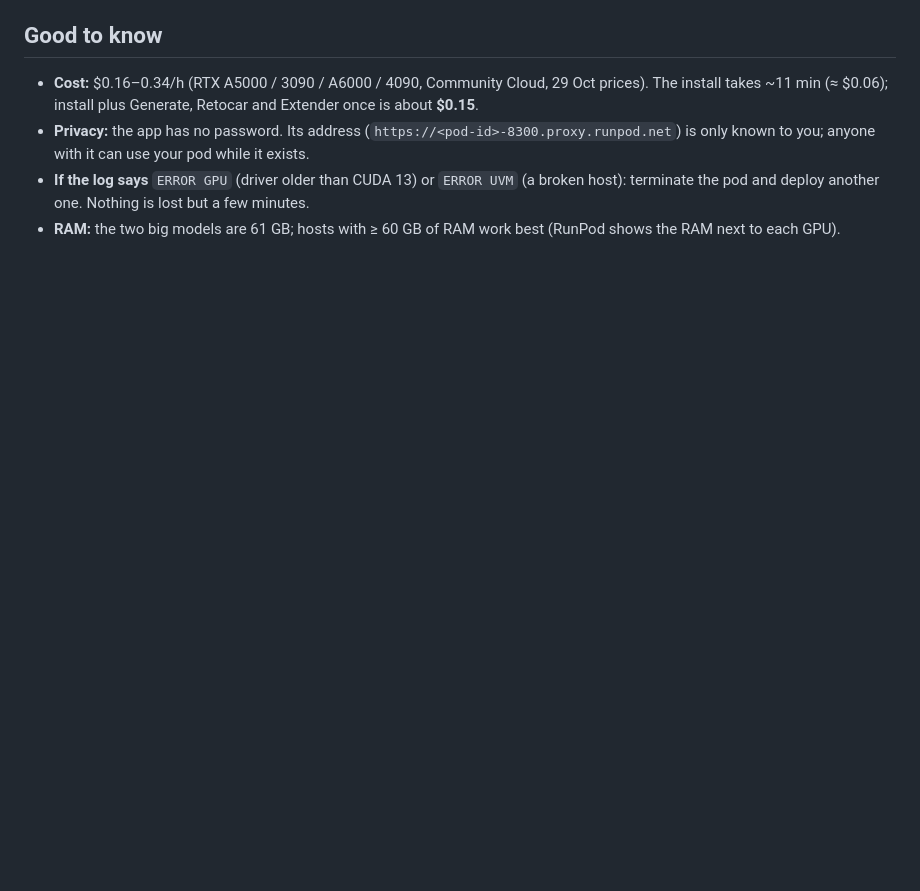
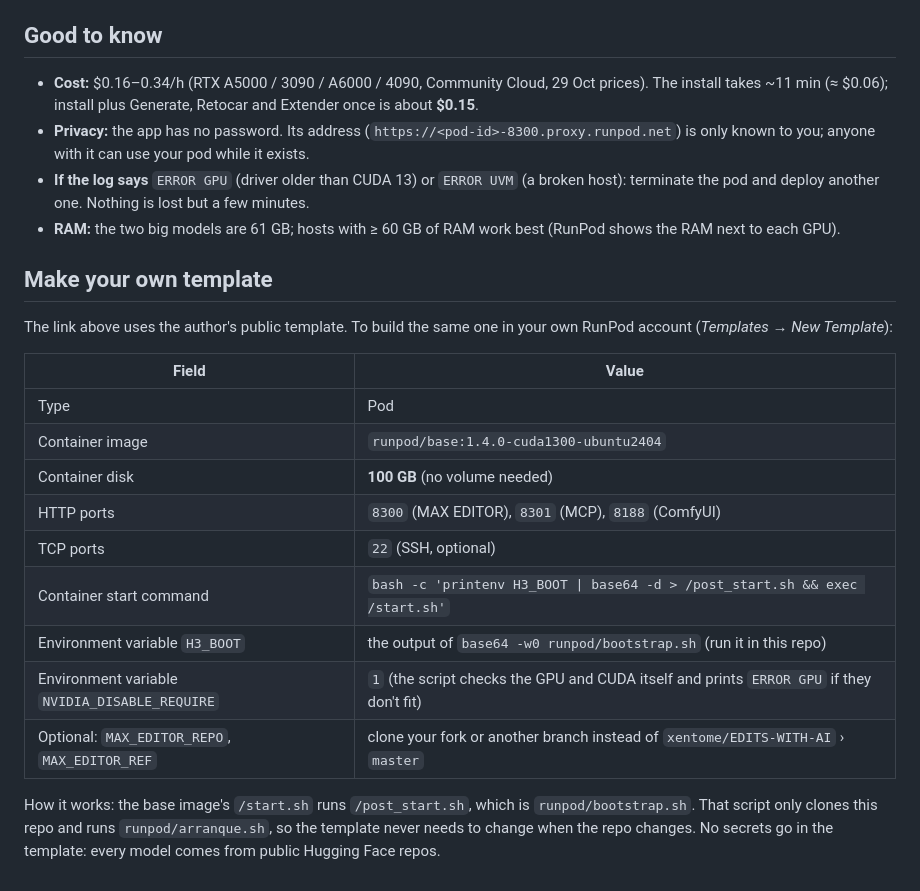
Before and after one commit to xentome/EDITS-WITH-AI, a Markdown page: RUNPOD.md, the part around the change. Drawn GitHub-style; blank space fills up the shorter version.

Commit message:
RUNPOD.md: «Make your own template» (imagen, disco, puertos, orden de arranque, H3_BOOT = runpod/bootstrap.sh en base64)
Co-Authored-By: Claude Opus 5.5 <noreply@anthropic.com>

```diff
--- a/RUNPOD.md
+++ b/RUNPOD.md
@@ -30,3 +30,21 @@ What the log says while it installs: `COMFY OK` (ComfyUI runs on the GPU with ev
 - **Privacy:** the app has no password. Its address (`https://<pod-id>-8300.proxy.runpod.net`) is only known to you; anyone with it can use your pod while it exists.
 - **If the log says** `ERROR GPU` (driver older than CUDA 13) or `ERROR UVM` (a broken host): terminate the pod and deploy another one. Nothing is lost but a few minutes.
 - **RAM:** the two big models are 61 GB; hosts with ≥ 60 GB of RAM work best (RunPod shows the RAM next to each GPU).
+
+## Make your own template
+
+The link above uses the author's public template. To build the same one in your own RunPod account (*Templates → New Template*):
+
+| Field | Value |
+|---|---|
+| Type | Pod |
+| Container image | `runpod/base:1.4.0-cuda1300-ubuntu2404` |
+| Container disk | **100 GB** (no volume needed) |
+| HTTP ports | `8300` (MAX EDITOR), `8301` (MCP), `8188` (ComfyUI) |
+| TCP ports | `22` (SSH, optional) |
+| Container start command | `bash -c 'printenv H3_BOOT \| base64 -d > /post_start.sh && exec /start.sh'` |
+| Environment variable `H3_BOOT` | the output of `base64 -w0 runpod/bootstrap.sh` (run it in this repo) |
+| Environment variable `NVIDIA_DISABLE_REQUIRE` | `1` (the script checks the GPU and CUDA itself and prints `ERROR GPU` if they don't fit) |
+| Optional: `MAX_EDITOR_REPO`, `MAX_EDITOR_REF` | clone your fork or another branch instead of `xentome/EDITS-WITH-AI` › `master` |
+
+How it works: the base image's `/start.sh` runs `/post_start.sh`, which is `runpod/bootstrap.sh`. That script only clones this repo and runs `runpod/arranque.sh`, so the template never needs to change when the repo changes. No secrets go in the template: every model comes from public Hugging Face repos.
```
